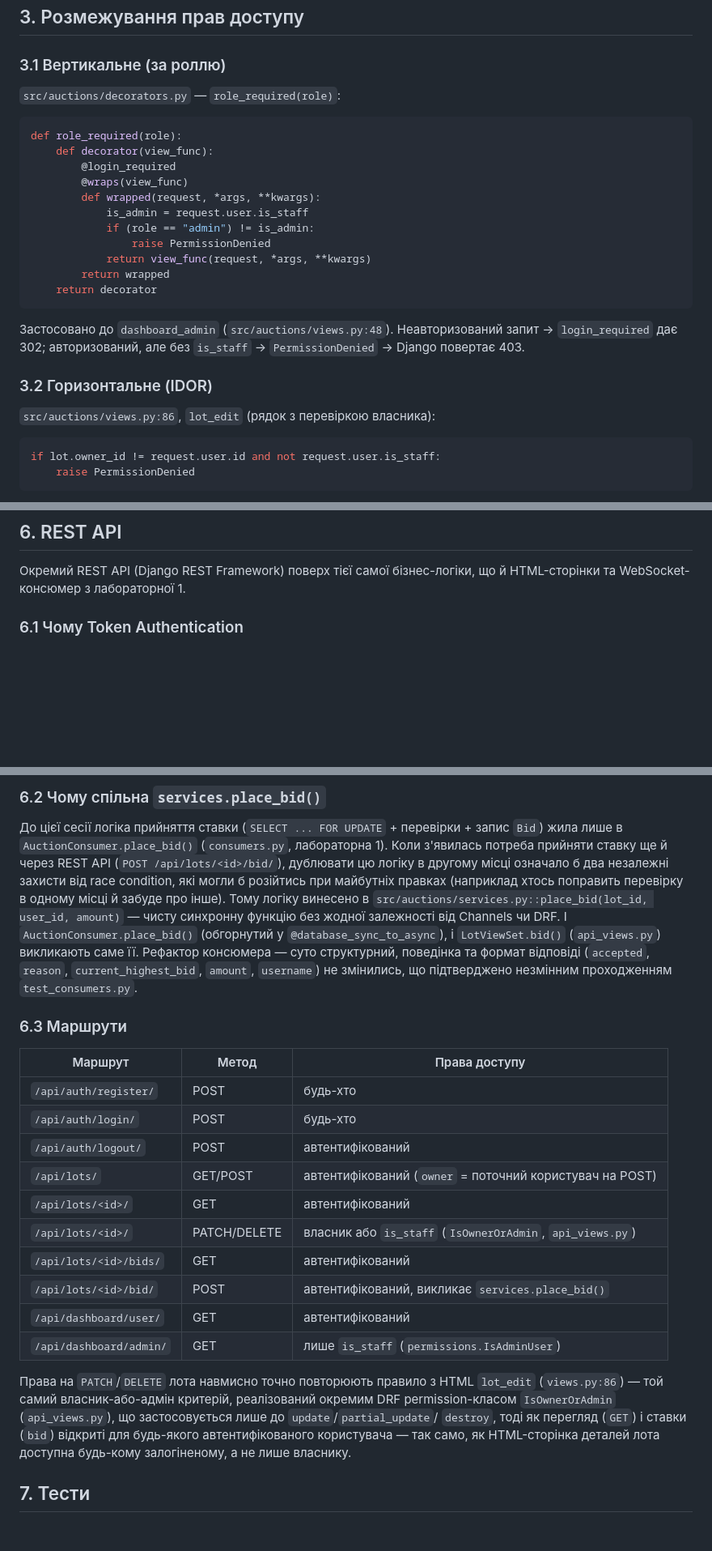
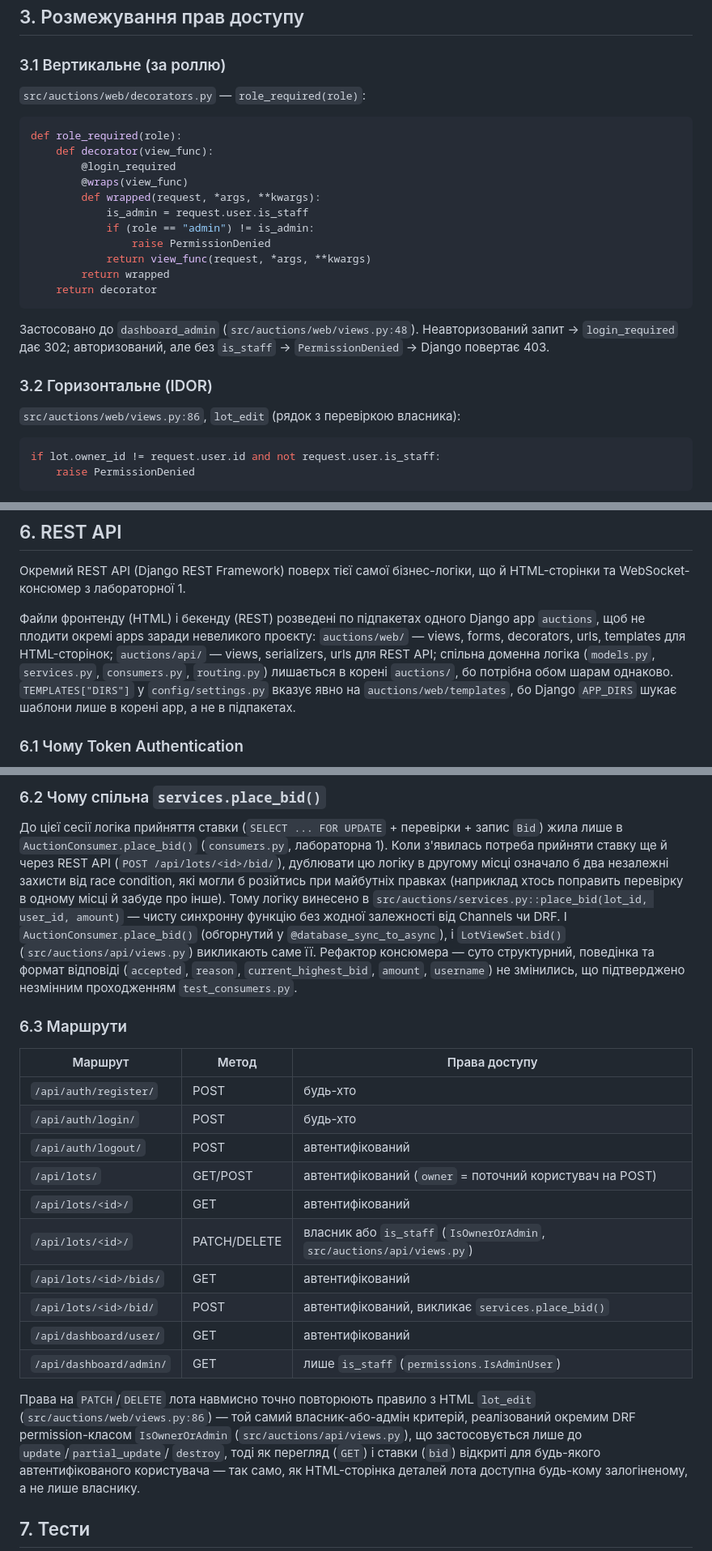
Before and after one commit to MarcoGr11/web-python, a Markdown page: docs/lab2_report.md, 3 parts joined by grey strips. Shown at 81% size. Rendered like a GitHub page; blank space fills up the shorter version.

````diff
--- a/docs/lab2_report.md
+++ b/docs/lab2_report.md
@@ -72,7 +72,7 @@ HTTP (після сесійного логіну з цієї лаборатор
 
 ### 3.1 Вертикальне (за роллю)
 
-`src/auctions/decorators.py` — `role_required(role)`:
+`src/auctions/web/decorators.py` — `role_required(role)`:
 
 ```python
 def role_required(role):
@@ -88,13 +88,13 @@ def role_required(role):
     return decorator
 ```
 
-Застосовано до `dashboard_admin` (`src/auctions/views.py:48`). Неавторизований
+Застосовано до `dashboard_admin` (`src/auctions/web/views.py:48`). Неавторизований
 запит → `login_required` дає 302; авторизований, але без `is_staff` →
 `PermissionDenied` → Django повертає 403.
 
 ### 3.2 Горизонтальне (IDOR)
 
-`src/auctions/views.py:86`, `lot_edit` (рядок з перевіркою власника):
+`src/auctions/web/views.py:86`, `lot_edit` (рядок з перевіркою власника):
 
 ```python
 if lot.owner_id != request.user.id and not request.user.is_staff:
@@ -164,6 +164,16 @@ Fonts) для футуристичного вигляду, текст — Inter
 Окремий REST API (Django REST Framework) поверх тієї самої бізнес-логіки,
 що й HTML-сторінки та WebSocket-консюмер з лабораторної 1.
 
+Файли фронтенду (HTML) і бекенду (REST) розведені по підпакетах одного
+Django app `auctions`, щоб не плодити окремі apps заради невеликого
+проєкту: `auctions/web/` — views, forms, decorators, urls, templates для
+HTML-сторінок; `auctions/api/` — views, serializers, urls для REST API;
+спільна доменна логіка (`models.py`, `services.py`, `consumers.py`,
+`routing.py`) лишається в корені `auctions/`, бо потрібна обом шарам
+однаково. `TEMPLATES["DIRS"]` у `config/settings.py` вказує явно на
+`auctions/web/templates`, бо Django `APP_DIRS` шукає шаблони лише в корені
+app, а не в підпакетах.
+
 ### 6.1 Чому Token Authentication
 
 Для API обрано `rest_framework.authentication.TokenAuthentication`
@@ -190,7 +200,7 @@ API за задумом призначений для клієнтів поза
 `src/auctions/services.py::place_bid(lot_id, user_id, amount)` — чисту
 синхронну функцію без жодної залежності від Channels чи DRF. І
 `AuctionConsumer.place_bid()` (обгорнутий у `@database_sync_to_async`), і
-`LotViewSet.bid()` (`api_views.py`) викликають саме її. Рефактор
+`LotViewSet.bid()` (`src/auctions/api/views.py`) викликають саме її. Рефактор
 консюмера — суто структурний, поведінка та формат відповіді (`accepted`,
 `reason`, `current_highest_bid`, `amount`, `username`) не змінились, що
 підтверджено незмінним проходженням `test_consumers.py`.
@@ -204,16 +214,16 @@ API за задумом призначений для клієнтів поза
 | `/api/auth/logout/` | POST | автентифікований |
 | `/api/lots/` | GET/POST | автентифікований (`owner` = поточний користувач на POST) |
 | `/api/lots/<id>/` | GET | автентифікований |
-| `/api/lots/<id>/` | PATCH/DELETE | власник або `is_staff` (`IsOwnerOrAdmin`, `api_views.py`) |
+| `/api/lots/<id>/` | PATCH/DELETE | власник або `is_staff` (`IsOwnerOrAdmin`, `src/auctions/api/views.py`) |
 | `/api/lots/<id>/bids/` | GET | автентифікований |
 | `/api/lots/<id>/bid/` | POST | автентифікований, викликає `services.place_bid()` |
 | `/api/dashboard/user/` | GET | автентифікований |
 | `/api/dashboard/admin/` | GET | лише `is_staff` (`permissions.IsAdminUser`) |
 
 Права на `PATCH`/`DELETE` лота навмисно точно повторюють правило з HTML
-`lot_edit` (`views.py:86`) — той самий власник-або-адмін критерій,
-реалізований окремим DRF permission-класом `IsOwnerOrAdmin`
-(`api_views.py`), що застосовується лише до `update`/`partial_update`/
+`lot_edit` (`src/auctions/web/views.py:86`) — той самий власник-або-адмін
+критерій, реалізований окремим DRF permission-класом `IsOwnerOrAdmin`
+(`src/auctions/api/views.py`), що застосовується лише до `update`/`partial_update`/
 `destroy`, тоді як перегляд (`GET`) і ставки (`bid`) відкриті для будь-якого
 автентифікованого користувача — так само, як HTML-сторінка деталей лота
 доступна будь-кому залогіненому, а не лише власнику.
````
Also changed, not shown: other parts of docs/lab2_report.md (+1 -1 lines), README.md (+14 -1 lines), docs/architecture.md (+4 -3 lines).
